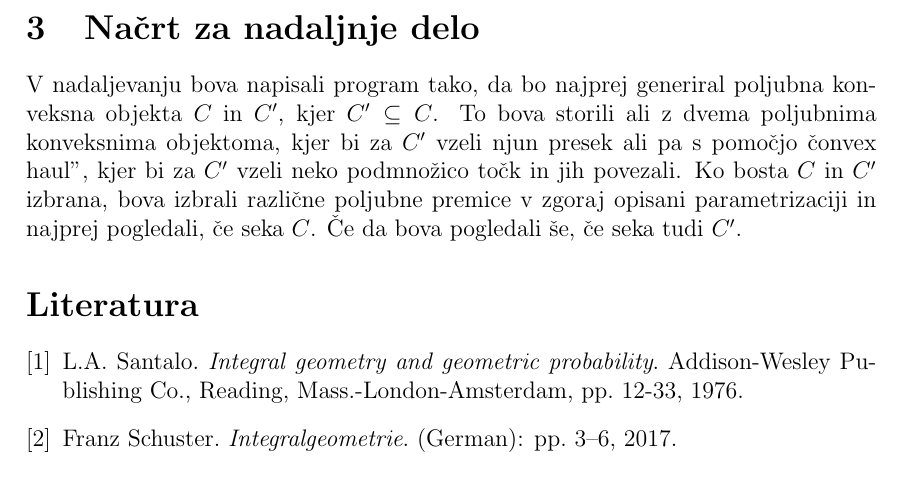
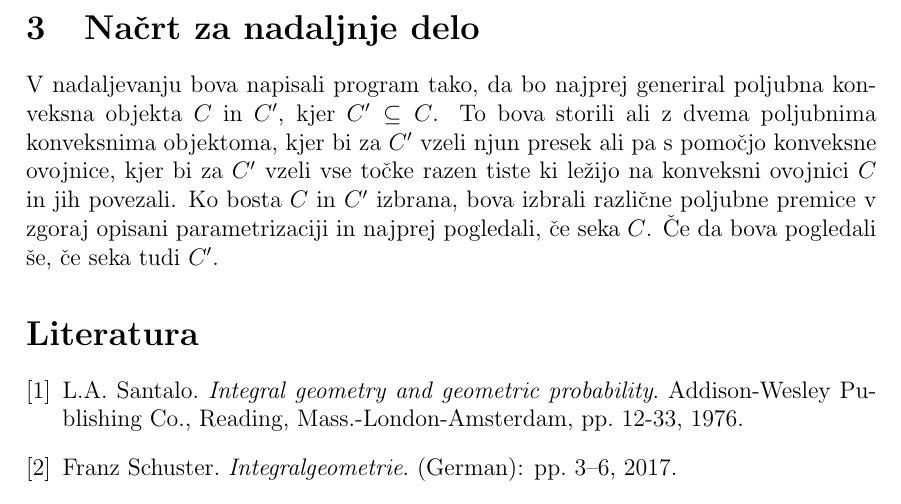
Before and after one commit to mateabt/Random-lines, a LaTeX document (Kratek_opis.tex): part of page 4 of 4, cut so that both start at the same text. Compiled offline with pdfLaTeX.

Commit message:
Update Kratek_opis.tex

```diff
--- a/Kratek_opis.tex
+++ b/Kratek_opis.tex
@@ -67,7 +67,7 @@ Odgovor na vprašanje, s kakšno verjetnostjo naključna premica seka konveksno
 V našem primeru je torej
 $$P(premica\ l\ seka\ C'\ |\ premica\ l\ seka\ C)=\frac{obseg(C')}{obseg(C)}.$$
 \section{Načrt za nadaljnje delo}
-V nadaljevanju bova napisali program tako, da bo najprej generiral poljubna konveksna objekta $C$ in $C'$, kjer $C' \subseteq C$. To bova storili ali z dvema poljubnima konveksnima objektoma, kjer bi za $C'$ vzeli njun presek ali pa s pomočjo "convex haul", kjer bi za $C'$ vzeli neko podmnožico točk in jih povezali.
+V nadaljevanju bova napisali program tako, da bo najprej generiral poljubna konveksna objekta $C$ in $C'$, kjer $C' \subseteq C$. To bova storili ali z dvema poljubnima konveksnima objektoma, kjer bi za $C'$ vzeli njun presek ali pa s pomočjo konveksne ovojnice, kjer bi za $C'$ vzeli vse točke razen tiste ki ležijo na konveksni ovojnici $C$ in jih povezali.
 Ko bosta $C$ in $C'$ izbrana, bova izbrali različne poljubne premice v zgoraj opisani parametrizaciji in najprej pogledali, če seka $C$. Če da bova pogledali še, če seka tudi $C'$.
 \begin{thebibliography}{9}
 \bibitem{geometric} L.A. Santalo. \textit{Integral geometry and geometric probability}. Addison-Wesley Publishing Co., Reading, Mass.-London-Amsterdam, pp. 12-33, 1976.
```
